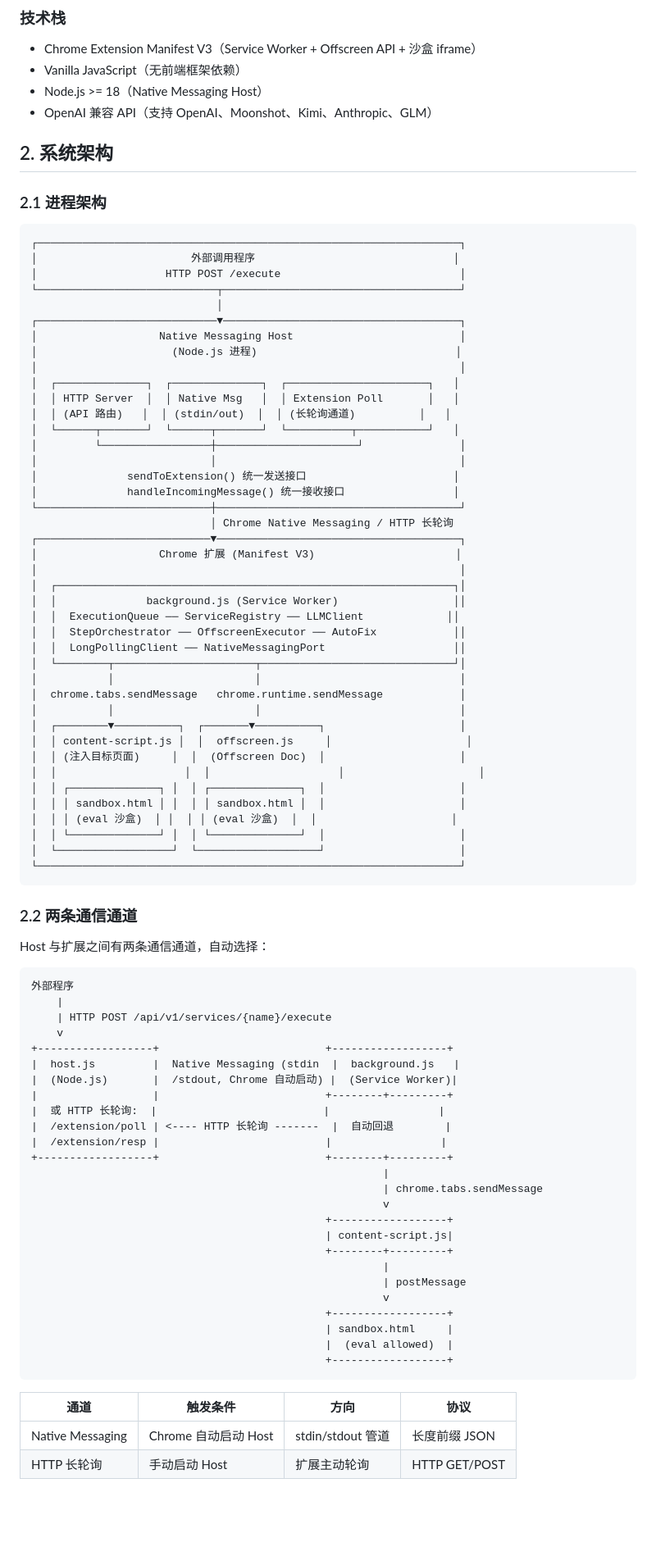
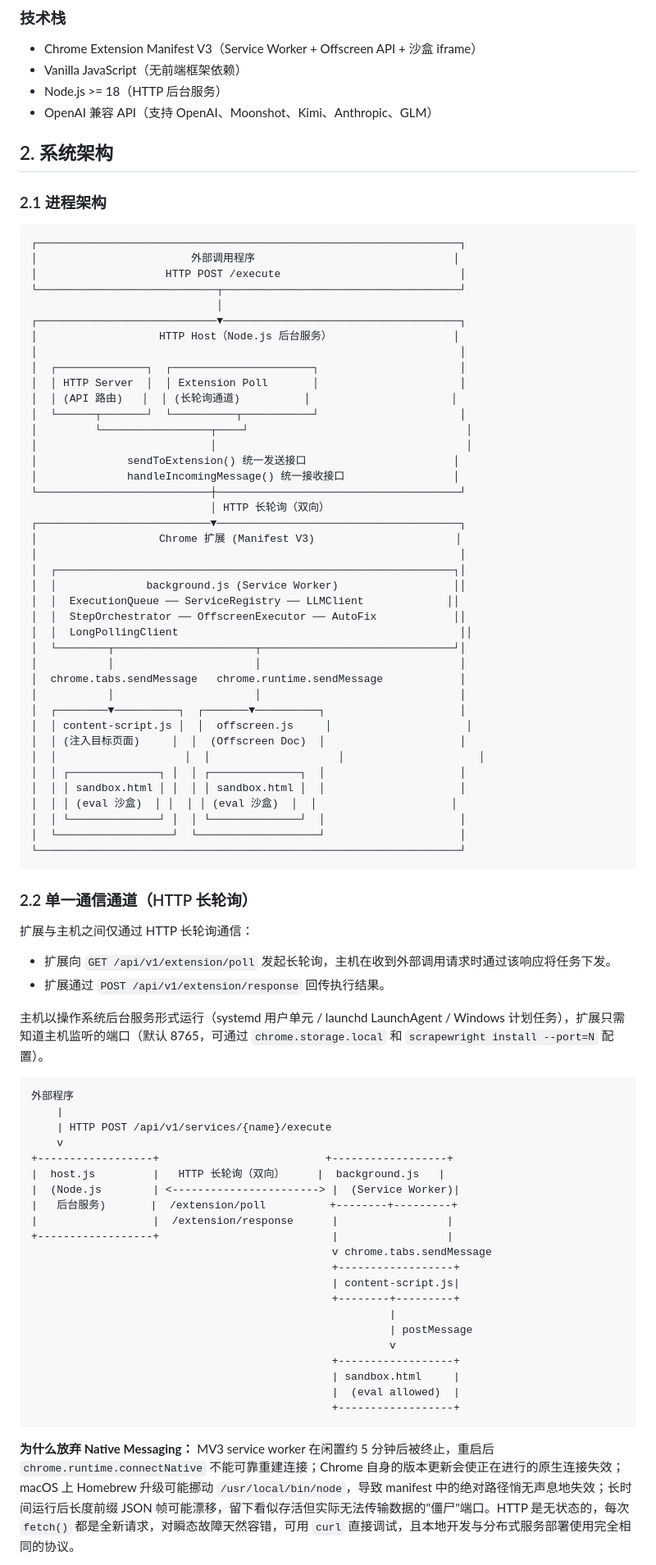
Before and after one commit to singhand-labs/scrapewright, a Markdown page: docs/technical-whitepaper.md, the part around one of its changes. Shown at 82% size. Rendered like a GitHub page; blank space fills up the shorter version.

Commit message:
Update technical whitepaper (zh-CN) for HTTP-only transport

````diff
--- a/docs/technical-whitepaper.md
+++ b/docs/technical-whitepaper.md
@@ -20,7 +20,7 @@ Scrapewright 是一个 LLM 驱动的网页数据采集平台，由 Chrome 扩展
 
 - Chrome Extension Manifest V3（Service Worker + Offscreen API + 沙盒 iframe）
 - Vanilla JavaScript（无前端框架依赖）
-- Node.js >= 18（Native Messaging Host）
+- Node.js >= 18（HTTP 后台服务）
 - OpenAI 兼容 API（支持 OpenAI、Moonshot、Kimi、Anthropic、GLM）
 
 ## 2. 系统架构
@@ -34,19 +34,18 @@ Scrapewright 是一个 LLM 驱动的网页数据采集平台，由 Chrome 扩展
 └────────────────────────────┬─────────────────────────────────────┘
                              │
 ┌────────────────────────────▼─────────────────────────────────────┐
-│                   Native Messaging Host                          │
-│                     (Node.js 进程)                               │
+│                   HTTP Host（Node.js 后台服务）                   │
 │                                                                  │
-│  ┌──────────────┐  ┌──────────────┐  ┌──────────────────────┐   │
-│  │ HTTP Server  │  │ Native Msg   │  │ Extension Poll       │   │
-│  │ (API 路由)   │  │ (stdin/out)  │  │ (长轮询通道)          │   │
-│  └──────┬───────┘  └──────┬───────┘  └──────────┬───────────┘   │
-│         └─────────────────┼──────────────────────┘               │
-│                           │                                      │
+│  ┌──────────────┐  ┌──────────────────────┐                      │
+│  │ HTTP Server  │  │ Extension Poll       │                      │
+│  │ (API 路由)   │  │ (长轮询通道)          │                      │
+│  └──────┬───────┘  └──────────┬───────────┘                      │
+│         └─────────────────┬────┘                                  │
+│                           │                                       │
 │              sendToExtension() 统一发送接口                       │
 │              handleIncomingMessage() 统一接收接口                 │
 └───────────────────────────┼──────────────────────────────────────┘
-                            │ Chrome Native Messaging / HTTP 长轮询
+                            │ HTTP 长轮询（双向）
 ┌───────────────────────────▼──────────────────────────────────────┐
 │                   Chrome 扩展 (Manifest V3)                      │
 │                                                                  │
@@ -54,7 +53,7 @@ Scrapewright 是一个 LLM 驱动的网页数据采集平台，由 Chrome 扩展
 │  │              background.js (Service Worker)                  ││
 │  │  ExecutionQueue ── ServiceRegistry ── LLMClient             ││
 │  │  StepOrchestrator ── OffscreenExecutor ── AutoFix            ││
-│  │  LongPollingClient ── NativeMessagingPort                    ││
+│  │  LongPollingClient                                            ││
 │  └────────┬──────────────────────┬──────────────────────────────┘│
 │           │                      │                               │
 │  chrome.tabs.sendMessage   chrome.runtime.sendMessage            │
@@ -71,9 +70,14 @@ Scrapewright 是一个 LLM 驱动的网页数据采集平台，由 Chrome 扩展
 └──────────────────────────────────────────────────────────────────┘
 ```
 
-### 2.2 两条通信通道
+### 2.2 单一通信通道（HTTP 长轮询）
 
-Host 与扩展之间有两条通信通道，自动选择：
+扩展与主机之间仅通过 HTTP 长轮询通信：
+
+- 扩展向 `GET /api/v1/extension/poll` 发起长轮询，主机在收到外部调用请求时通过该响应将任务下发。
+- 扩展通过 `POST /api/v1/extension/response` 回传执行结果。
+
+主机以操作系统后台服务形式运行（systemd 用户单元 / launchd LaunchAgent / Windows 计划任务），扩展只需知道主机监听的端口（默认 8765，可通过 `chrome.storage.local` 和 `scrapewright install --port=N` 配置）。
 
 ```
 外部程序
@@ -81,30 +85,23 @@ Host 与扩展之间有两条通信通道，自动选择：
     | HTTP POST /api/v1/services/{name}/execute
     v
 +------------------+                          +------------------+
-|  host.js         |  Native Messaging (stdin  |  background.js   |
-|  (Node.js)       |  /stdout, Chrome 自动启动) |  (Service Worker)|
-|                  |                          +--------+---------+
-|  或 HTTP 长轮询:  |                          |                 |
-|  /extension/poll | <---- HTTP 长轮询 -------  |  自动回退        |
-|  /extension/resp |                          |                 |
-+------------------+                          +--------+---------+
-                                                       |
-                                                       | chrome.tabs.sendMessage
-                                                       v
-                                              +------------------+
-                                              | content-script.js|
-                                              +--------+---------+
-                                                       |
-                                                       | postMessage
-                                                       v
-                                              +------------------+
-                                              | sandbox.html     |
-                                              |  (eval allowed)  |
-                                              +------------------+
+|  host.js         |   HTTP 长轮询（双向）     |  background.js   |
+|  (Node.js        | <-----------------------> |  (Service Worker)|
+|   后台服务)       |  /extension/poll          +--------+---------+
+|                  |  /extension/response      |                 |
++------------------+                           |                 |
+                                               v chrome.tabs.sendMessage
+                                               +------------------+
+                                               | content-script.js|
+                                               +--------+---------+
+                                                        |
+                                                        | postMessage
+                                                        v
+                                               +------------------+
+                                               | sandbox.html     |
+                                               |  (eval allowed)  |
+                                               +------------------+
 ```
 
-| 通道 | 触发条件 | 方向 | 协议 |
-|------|----------|------|------|
-| Native Messaging | Chrome 自动启动 Host | stdin/stdout 管道 | 长度前缀 JSON |
-| HTTP 长轮询 | 手动启动 Host | 扩展主动轮询 | HTTP GET/POST |
+**为什么放弃 Native Messaging：** MV3 service worker 在闲置约 5 分钟后被终止，重启后 `chrome.runtime.connectNative` 不能可靠重建连接；Chrome 自身的版本更新会使正在进行的原生连接失效；macOS 上 Homebrew 升级可能挪动 `/usr/local/bin/node`，导致 manifest 中的绝对路径悄无声息地失效；长时间运行后长度前缀 JSON 帧可能漂移，留下看似存活但实际无法传输数据的"僵尸"端口。HTTP 是无状态的，每次 `fetch()` 都是全新请求，对瞬态故障天然容错，可用 `curl` 直接调试，且本地开发与分布式服务部署使用完全相同的协议。
 
````
Also changed, not shown: other parts of docs/technical-whitepaper.md (+70 -42 lines).
